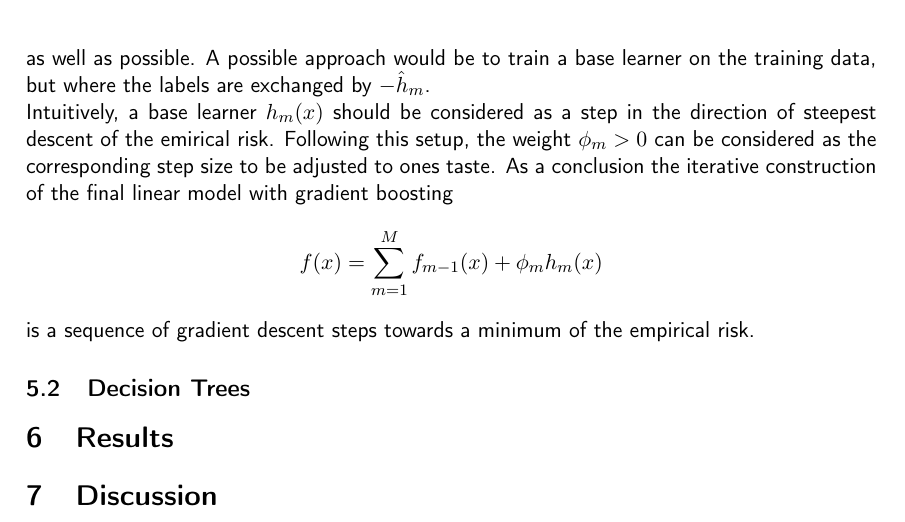
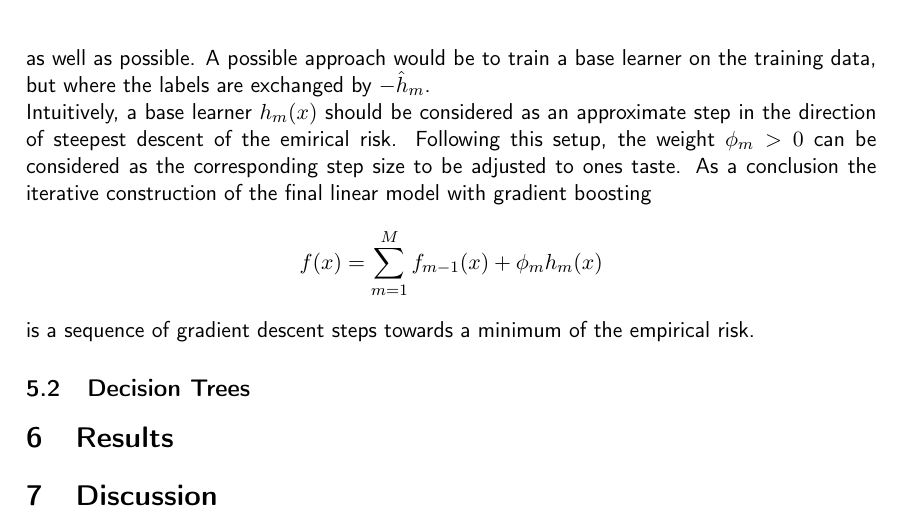
Before and after one commit to bonfab/model_selection_abc, a LaTeX thesis (thesis/bachelor_thesis.tex): part of page 21 of 22, cut so that both start at the same text. Compiled offline with pdfLaTeX.

```diff
--- a/thesis/bachelor_thesis.tex
+++ b/thesis/bachelor_thesis.tex
@@ -499,12 +500,11 @@
 h_m(x) \approx -\hat{h}_m
 \end{align*}
 as well as possible. A possible approach would be to train a base learner on the training data, but where the labels are exchanged by $-\hat{h}_m$.\\
-Intuitively, a base learner $h_m(x)$ should be considered as a step in the direction of steepest descent of the emirical risk. Following this setup, the weight $\phi_m > 0$ can be considered as the corresponding step size to be adjusted to ones taste. As a conclusion the iterative construction of the final linear model with gradient boosting
+Intuitively, a base learner $h_m(x)$ should be considered as an approximate step in the direction of steepest descent of the emirical risk. Following this setup, the weight $\phi_m > 0$ can be considered as the corresponding step size to be adjusted to ones taste. As a conclusion the iterative construction of the final linear model with gradient boosting
 \begin{align*}
 f(x) = \sum_{m=1}^{M}f_{m-1}(x) + \phi_m h_m(x)
 \end{align*}
 is a sequence of gradient descent steps towards a minimum of the empirical risk.
-
 
 \subsection{Decision Trees}
 
```
Also changed, not shown: thesis/bachelor_thesis.tex (1 more changed lines), 1 other file.
